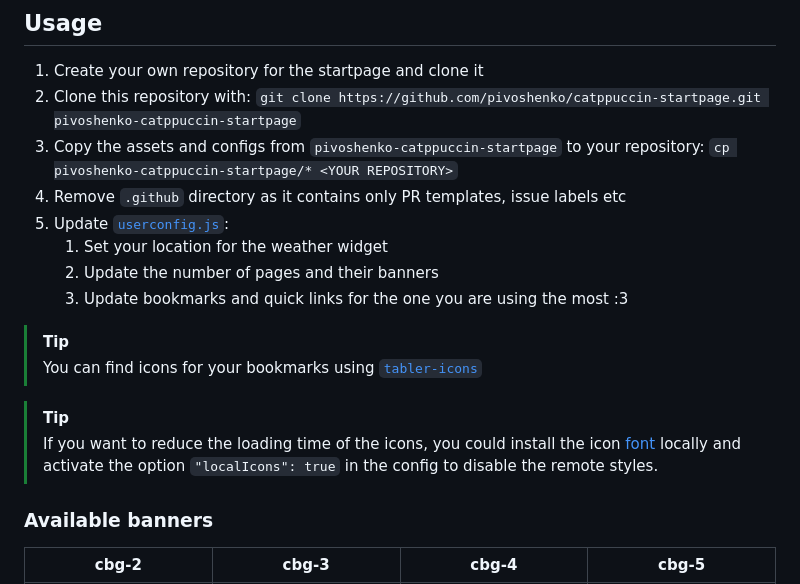
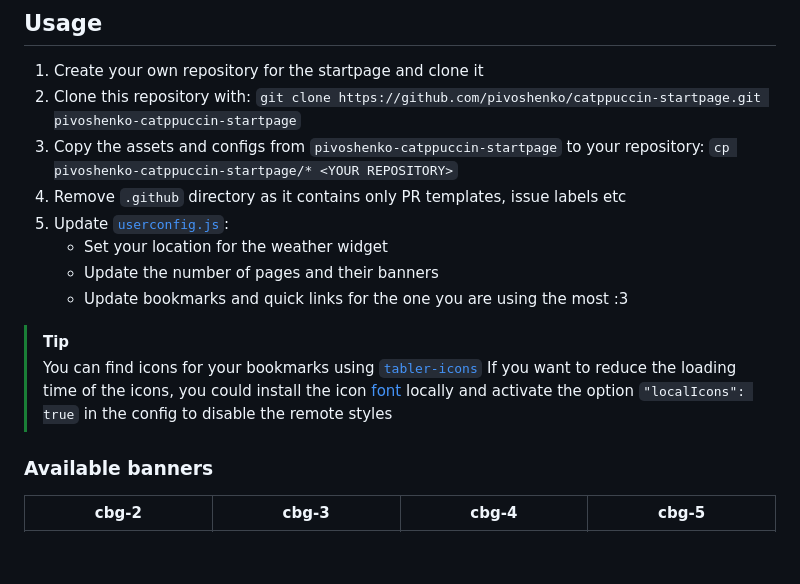
Before and after one commit to pivoshenko/catppuccin-startpage, a Markdown page: README.md, the part around one of its changes. Drawn GitHub-style; blank space fills up the shorter version.

Commit message:
docs: update `Usage` section

```diff
--- a/README.md
+++ b/README.md
@@ -35,15 +36,13 @@ I've tweaked the page's style to match [Catppuccin] palette and my [`dotfiles`].
 3. Copy the assets and configs from `pivoshenko-catppuccin-startpage` to your repository: `cp pivoshenko-catppuccin-startpage/* <YOUR REPOSITORY>`
 4. Remove `.github` directory as it contains only PR templates, issue labels etc
 5. Update [`userconfig.js`]:
-   1. Set your location for the weather widget
-   2. Update the number of pages and their banners
-   3. Update bookmarks and quick links for the one you are using the most :3
+   - Set your location for the weather widget
+   - Update the number of pages and their banners
+   - Update bookmarks and quick links for the one you are using the most :3
 
 > [!TIP]
 > You can find icons for your bookmarks using [`tabler-icons`]
-
-> [!TIP]
-> If you want to reduce the loading time of the icons, you could install the icon [font] locally and activate the option `"localIcons": true` in the config to disable the remote styles.
+> If you want to reduce the loading time of the icons, you could install the icon [font] locally and activate the option `"localIcons": true` in the config to disable the remote styles
 
 ### Available banners
 
```
Also changed, not shown: other parts of README.md (+2 -1 lines).
